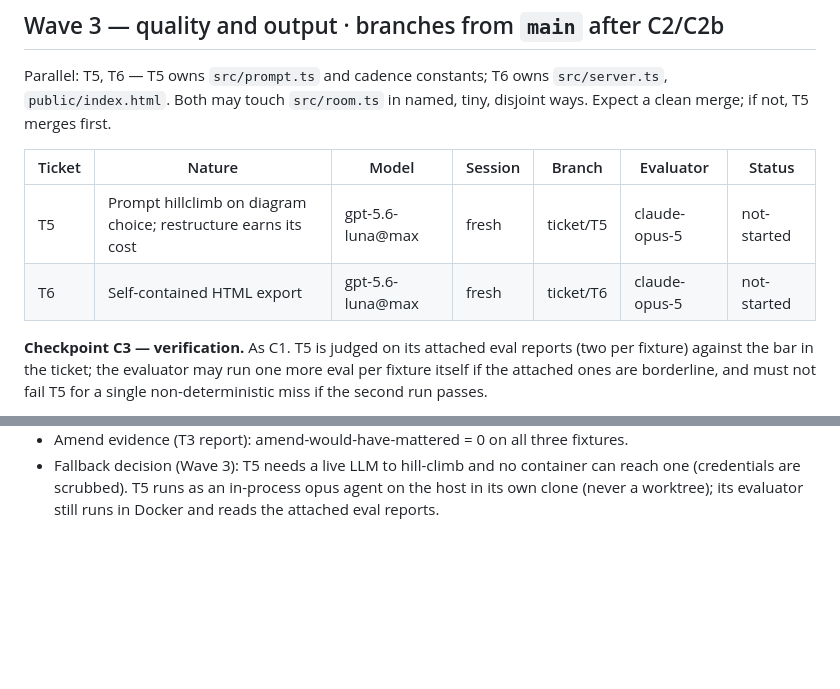
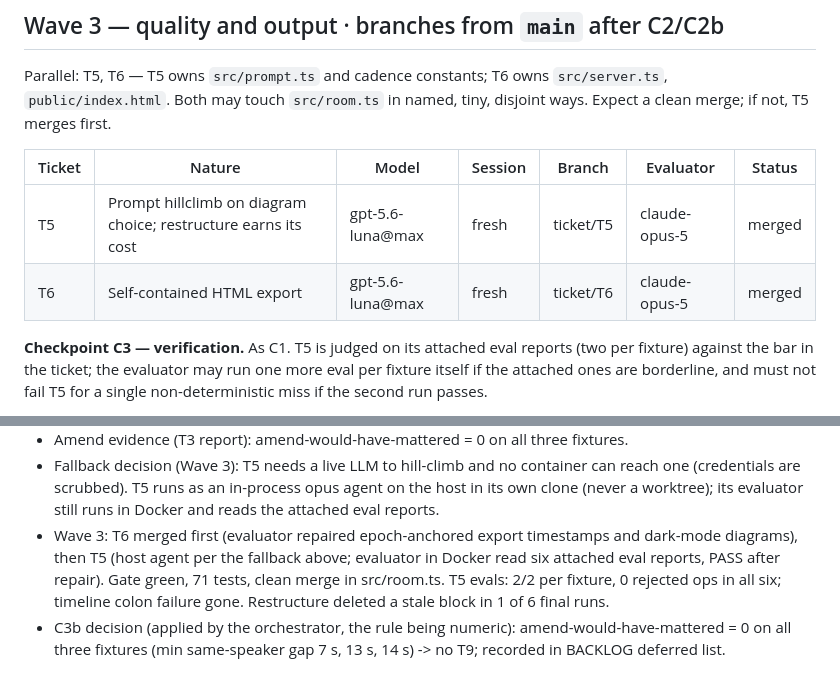
Before and after one commit to mboogerd/roomy, a Markdown page: docs/orchestration/PLAN.md, 2 parts joined by grey strips. Rendered like a GitHub page; blank space fills up the shorter version.

Commit message:
Record Wave 3 outcome and C3b decision (no amend)
Co-Authored-By: Claude Sonnet 5 <noreply@anthropic.com>

```diff
--- a/docs/orchestration/PLAN.md
+++ b/docs/orchestration/PLAN.md
@@ -227,8 +227,8 @@ disjoint ways. Expect a clean merge; if not, T5 merges first.
 
 | Ticket | Nature | Model | Session | Branch | Evaluator | Status |
 |---|---|---|---|---|---|---|
-| T5 | Prompt hillclimb on diagram choice; restructure earns its cost | gpt-5.6-luna@max | fresh | ticket/T5 | claude-opus-5 | not-started |
-| T6 | Self-contained HTML export | gpt-5.6-luna@max | fresh | ticket/T6 | claude-opus-5 | not-started |
+| T5 | Prompt hillclimb on diagram choice; restructure earns its cost | gpt-5.6-luna@max | fresh | ticket/T5 | claude-opus-5 | merged |
+| T6 | Self-contained HTML export | gpt-5.6-luna@max | fresh | ticket/T6 | claude-opus-5 | merged |
 
 **Checkpoint C3 — verification.** As C1. T5 is judged on its attached eval reports
 (two per fixture) against the bar in the ticket; the evaluator may run one more eval per
@@ -288,3 +288,9 @@ safety classifier blocks raw `docker run` with the bypass flags. Fallback decisi
 - Fallback decision (Wave 3): T5 needs a live LLM to hill-climb and no container can reach one
   (credentials are scrubbed). T5 runs as an in-process opus agent on the host in its own clone
   (never a worktree); its evaluator still runs in Docker and reads the attached eval reports.
+- Wave 3: T6 merged first (evaluator repaired epoch-anchored export timestamps and dark-mode diagrams),
+  then T5 (host agent per the fallback above; evaluator in Docker read six attached eval reports, PASS
+  after repair). Gate green, 71 tests, clean merge in src/room.ts. T5 evals: 2/2 per fixture, 0 rejected
+  ops in all six; timeline colon failure gone. Restructure deleted a stale block in 1 of 6 final runs.
+- C3b decision (applied by the orchestrator, the rule being numeric): amend-would-have-mattered = 0 on
+  all three fixtures (min same-speaker gap 7 s, 13 s, 14 s) -> no T9; recorded in BACKLOG deferred list.
```
Also changed, not shown: BACKLOG.md (+6 -1 lines), docs/tickets/T5.md (+1 -1 lines).
